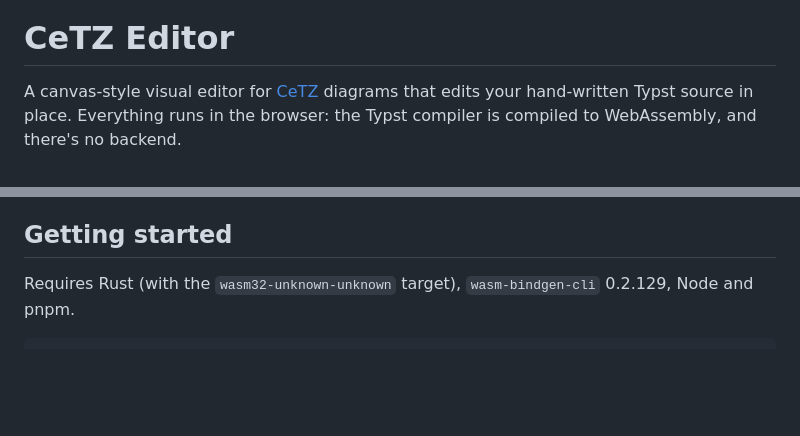
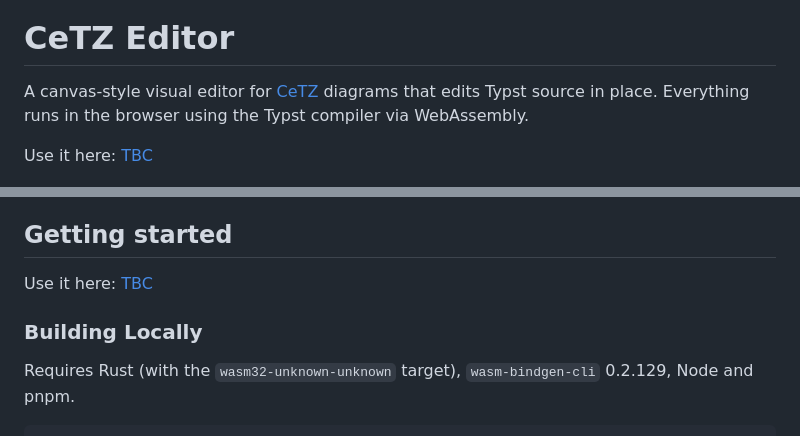
Before and after one commit to wcrd/cetz-editor, a Markdown page: README.md, 2 parts joined by grey strips. GitHub-like rendering; blank space fills up the shorter version.

Commit message:
docs: update README

```diff
--- a/README.md
+++ b/README.md
@@ -3,9 +3,10 @@
 # CeTZ Editor
 
 A canvas-style visual editor for [CeTZ](https://github.com/cetz-package/cetz)
-diagrams that edits your hand-written Typst source in place. Everything runs
-in the browser: the Typst compiler is compiled to WebAssembly, and there's no
-backend.
+diagrams that edits Typst source in place. Everything runs
+in the browser using the Typst compiler via WebAssembly.
+
+Use it here: [TBC]()
 
 ![The editor with the zone diagram open on an infinite canvas: hovering a face in the outline highlights it on the canvas and in the code, and the outline lists the diagram's named points and shapes](assets/screenshot-outline.png)
 
@@ -18,6 +19,9 @@ backend.
 
 ## Getting started
 
+Use it here: [TBC]()
+
+### Building Locally
 Requires Rust (with the `wasm32-unknown-unknown` target), `wasm-bindgen-cli`
 0.2.129, Node and pnpm.
 
```
